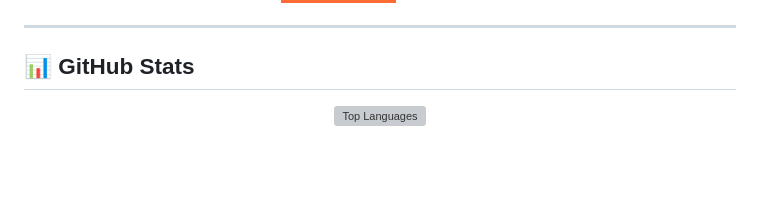
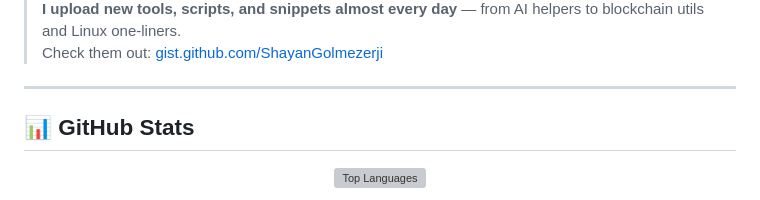
Before and after one commit to shayangolmezerji/shayangolmezerji, a Markdown page: README.md, the part around one of its changes. Rendered like a GitHub page; badges without logos; blank space fills up the shorter version; grey boxes are pictures that could not be loaded.

Commit message:
Add daily tools section with Gist link and stats
Added a section for daily tools and snippets on Gist, including a link and stats image.

```diff
--- a/README.md
+++ b/README.md
@@ -75,3 +86,5 @@
+> **I upload new tools, scripts, and snippets almost every day** — from AI helpers to blockchain utils and Linux one-liners.
+> Check them out: [gist.github.com/ShayanGolmezerji](https://gist.github.com/ShayanGolmezerji)
 
 ---
 
```
Also changed, not shown: other parts of README.md (+15 -4 lines).
